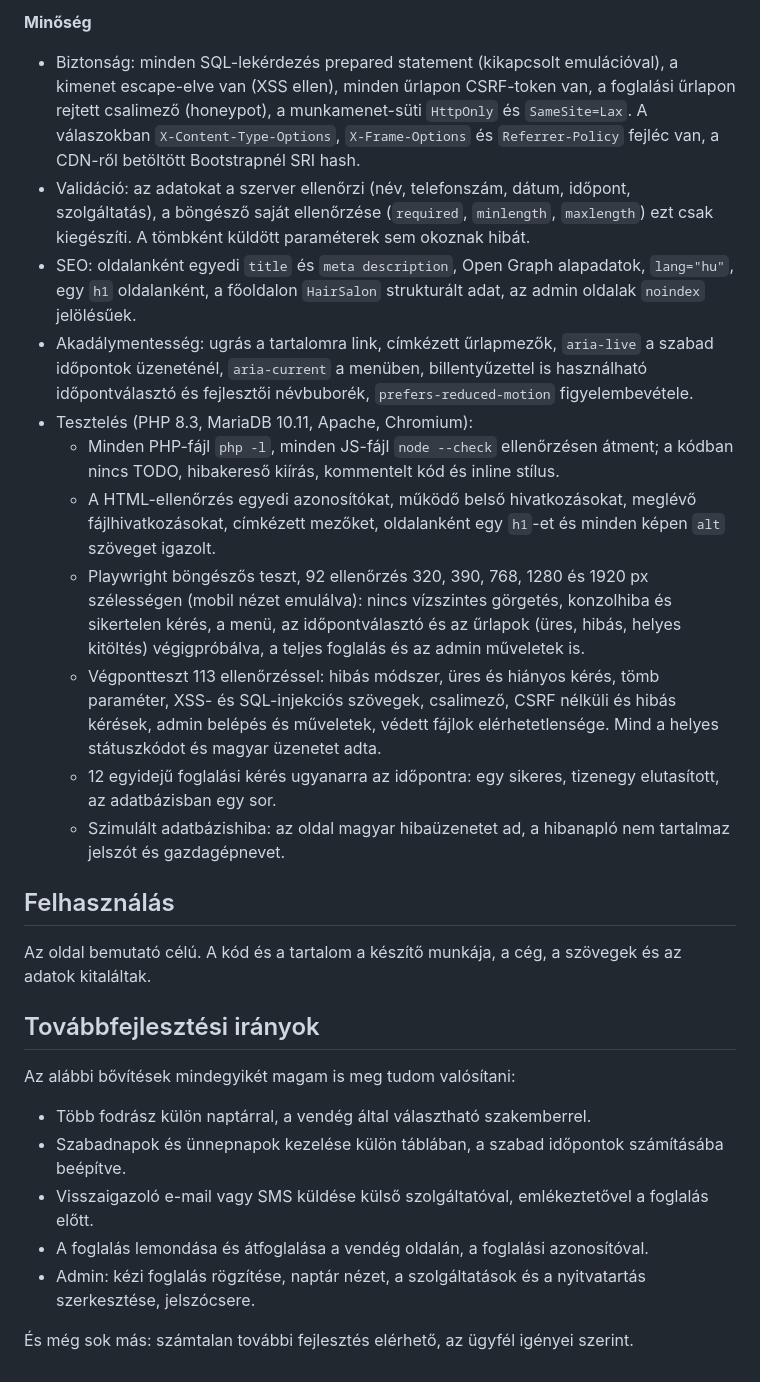
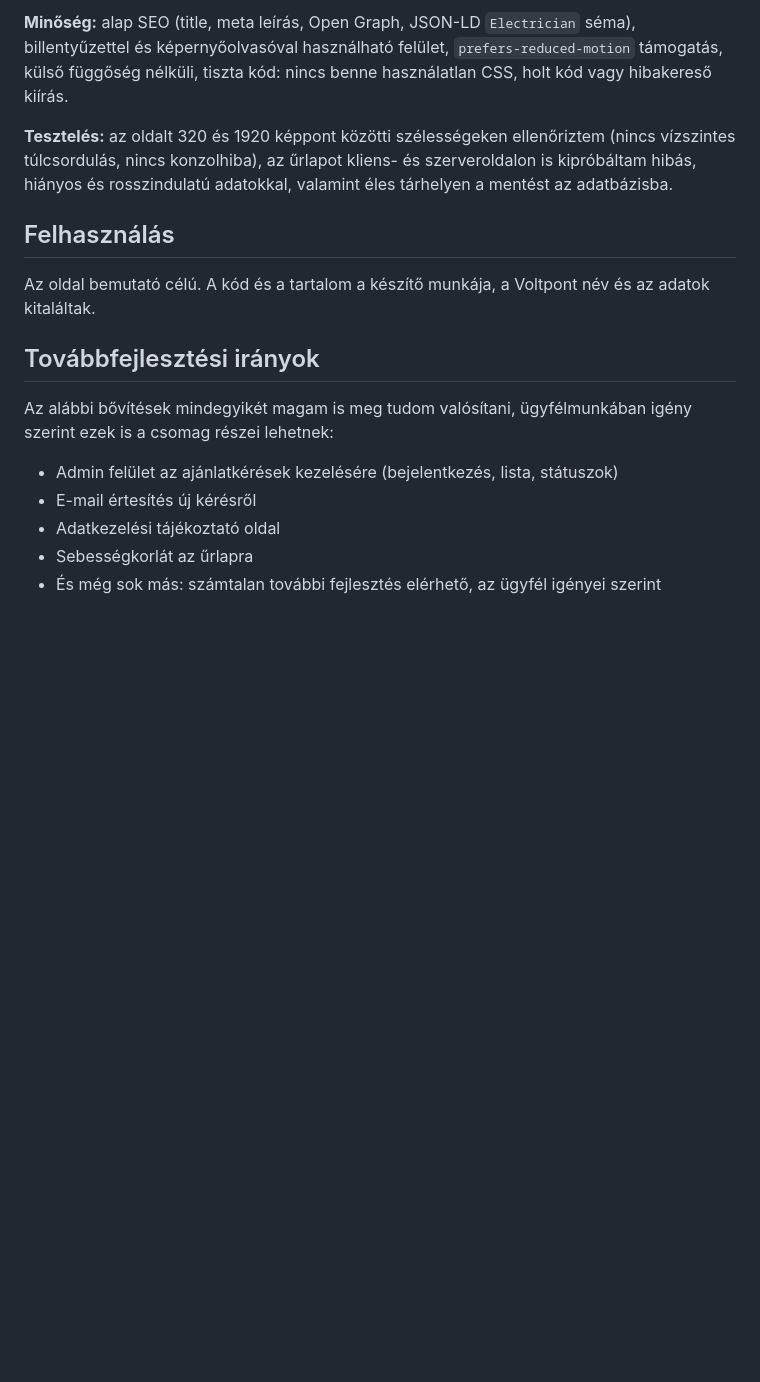
Before and after one commit to Kylerevik/kontur-hajszalon-demo, a Markdown page: README.md, the part around one of its changes. GitHub-like rendering; blank space fills up the shorter version.

```diff
--- a/README.md
+++ b/README.md
@@ -40,29 +29,18 @@ Egy fodrászatnál a legtöbb időt a telefonálgatás és az időpont-egyeztet
 
-**Minőség**
-- Biztonság: minden SQL-lekérdezés prepared statement (kikapcsolt emulációval), a kimenet escape-elve van (XSS ellen), minden űrlapon CSRF-token van, a foglalási űrlapon rejtett csalimező (honeypot), a munkamenet-süti `HttpOnly` és `SameSite=Lax`. A válaszokban `X-Content-Type-Options`, `X-Frame-Options` és `Referrer-Policy` fejléc van, a CDN-ről betöltött Bootstrapnél SRI hash.
-- Validáció: az adatokat a szerver ellenőrzi (név, telefonszám, dátum, időpont, szolgáltatás), a böngésző saját ellenőrzése (`required`, `minlength`, `maxlength`) ezt csak kiegészíti. A tömbként küldött paraméterek sem okoznak hibát.
-- SEO: oldalanként egyedi `title` és `meta description`, Open Graph alapadatok, `lang="hu"`, egy `h1` oldalanként, a főoldalon `HairSalon` strukturált adat, az admin oldalak `noindex` jelölésűek.
-- Akadálymentesség: ugrás a tartalomra link, címkézett űrlapmezők, `aria-live` a szabad időpontok üzeneténél, `aria-current` a menüben, billentyűzettel is használható időpontválasztó és fejlesztői névbuborék, `prefers-reduced-motion` figyelembevétele.
-- Tesztelés (PHP 8.3, MariaDB 10.11, Apache, Chromium):
-  - Minden PHP-fájl `php -l`, minden JS-fájl `node --check` ellenőrzésen átment; a kódban nincs TODO, hibakereső kiírás, kommentelt kód és inline stílus.
-  - A HTML-ellenőrzés egyedi azonosítókat, működő belső hivatkozásokat, meglévő fájlhivatkozásokat, címkézett mezőket, oldalanként egy `h1`-et és minden képen `alt` szöveget igazolt.
-  - Playwright böngészős teszt, 92 ellenőrzés 320, 390, 768, 1280 és 1920 px szélességen (mobil nézet emulálva): nincs vízszintes görgetés, konzolhiba és sikertelen kérés, a menü, az időpontválasztó és az űrlapok (üres, hibás, helyes kitöltés) végigpróbálva, a teljes foglalás és az admin műveletek is.
-  - Végpontteszt 113 ellenőrzéssel: hibás módszer, üres és hiányos kérés, tömb paraméter, XSS- és SQL-injekciós szövegek, csalimező, CSRF nélküli és hibás kérések, admin belépés és műveletek, védett fájlok elérhetetlensége. Mind a helyes státuszkódot és magyar üzenetet adta.
-  - 12 egyidejű foglalási kérés ugyanarra az időpontra: egy sikeres, tizenegy elutasított, az adatbázisban egy sor.
-  - Szimulált adatbázishiba: az oldal magyar hibaüzenetet ad, a hibanapló nem tartalmaz jelszót és gazdagépnevet.
+**Minőség:** alap SEO (title, meta leírás, Open Graph, JSON-LD `Electrician` séma), billentyűzettel és képernyőolvasóval használható felület, `prefers-reduced-motion` támogatás, külső függőség nélküli, tiszta kód: nincs benne használatlan CSS, holt kód vagy hibakereső kiírás.
+
+**Tesztelés:** az oldalt 320 és 1920 képpont közötti szélességeken ellenőriztem (nincs vízszintes túlcsordulás, nincs konzolhiba), az űrlapot kliens- és szerveroldalon is kipróbáltam hibás, hiányos és rosszindulatú adatokkal, valamint éles tárhelyen a mentést az adatbázisba.
 
 ## Felhasználás
 
-Az oldal bemutató célú. A kód és a tartalom a készítő munkája, a cég, a szövegek és az adatok kitaláltak.
+Az oldal bemutató célú. A kód és a tartalom a készítő munkája, a Voltpont név és az adatok kitaláltak.
 
 ## Továbbfejlesztési irányok
 
-Az alábbi bővítések mindegyikét magam is meg tudom valósítani:
+Az alábbi bővítések mindegyikét magam is meg tudom valósítani, ügyfélmunkában igény szerint ezek is a csomag részei lehetnek:
 
-- Több fodrász külön naptárral, a vendég által választható szakemberrel.
-- Szabadnapok és ünnepnapok kezelése külön táblában, a szabad időpontok számításába beépítve.
-- Visszaigazoló e-mail vagy SMS küldése külső szolgáltatóval, emlékeztetővel a foglalás előtt.
-- A foglalás lemondása és átfoglalása a vendég oldalán, a foglalási azonosítóval.
-- Admin: kézi foglalás rögzítése, naptár nézet, a szolgáltatások és a nyitvatartás szerkesztése, jelszócsere.
-
-És még sok más: számtalan további fejlesztés elérhető, az ügyfél igényei szerint.
+- Admin felület az ajánlatkérések kezelésére (bejelentkezés, lista, státuszok)
+- E-mail értesítés új kérésről
+- Adatkezelési tájékoztató oldal
+- Sebességkorlát az űrlapra
+- És még sok más: számtalan további fejlesztés elérhető, az ügyfél igényei szerint
```
Also changed, not shown: other parts of README.md (+14 -25 lines).
